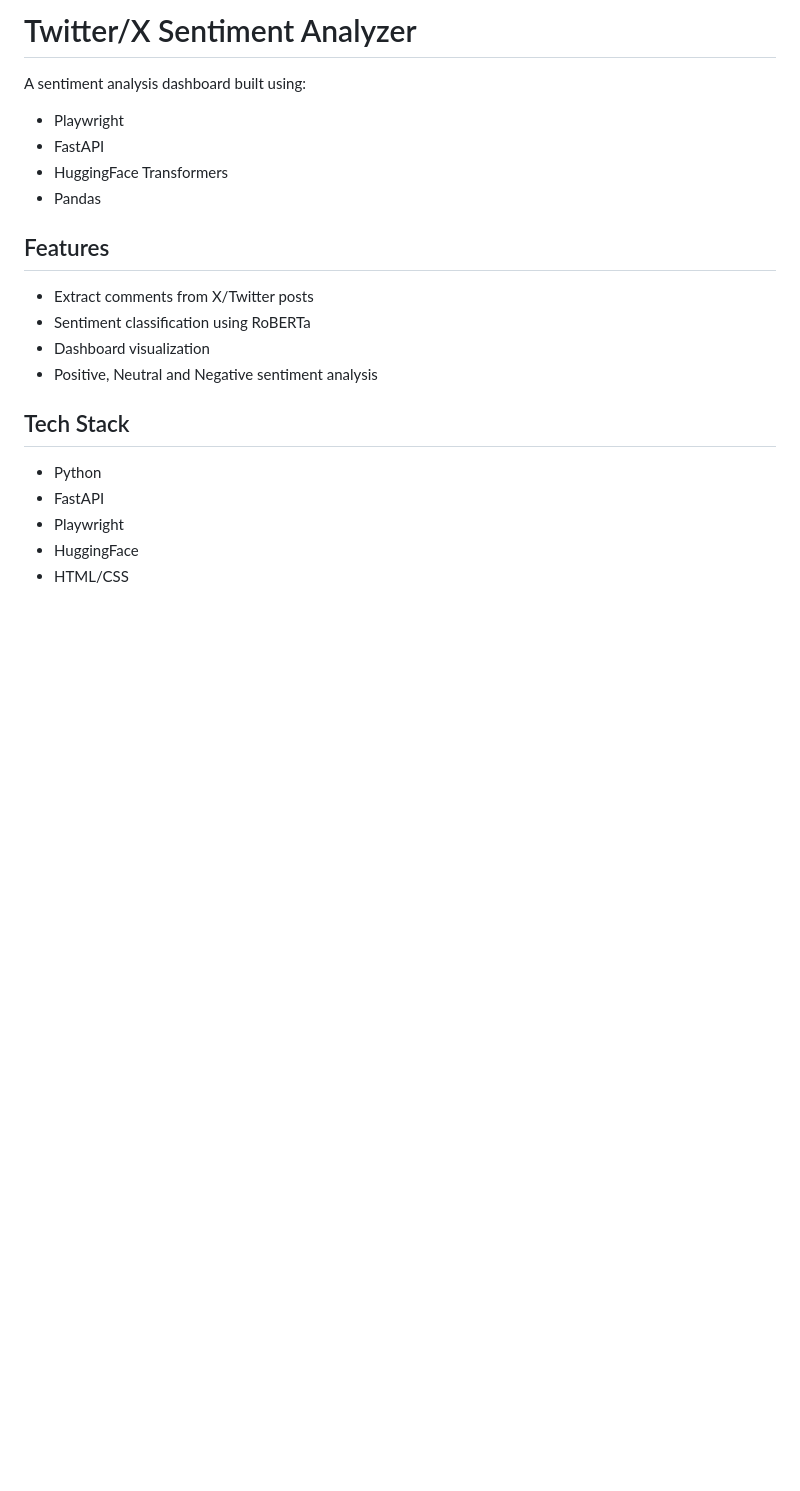
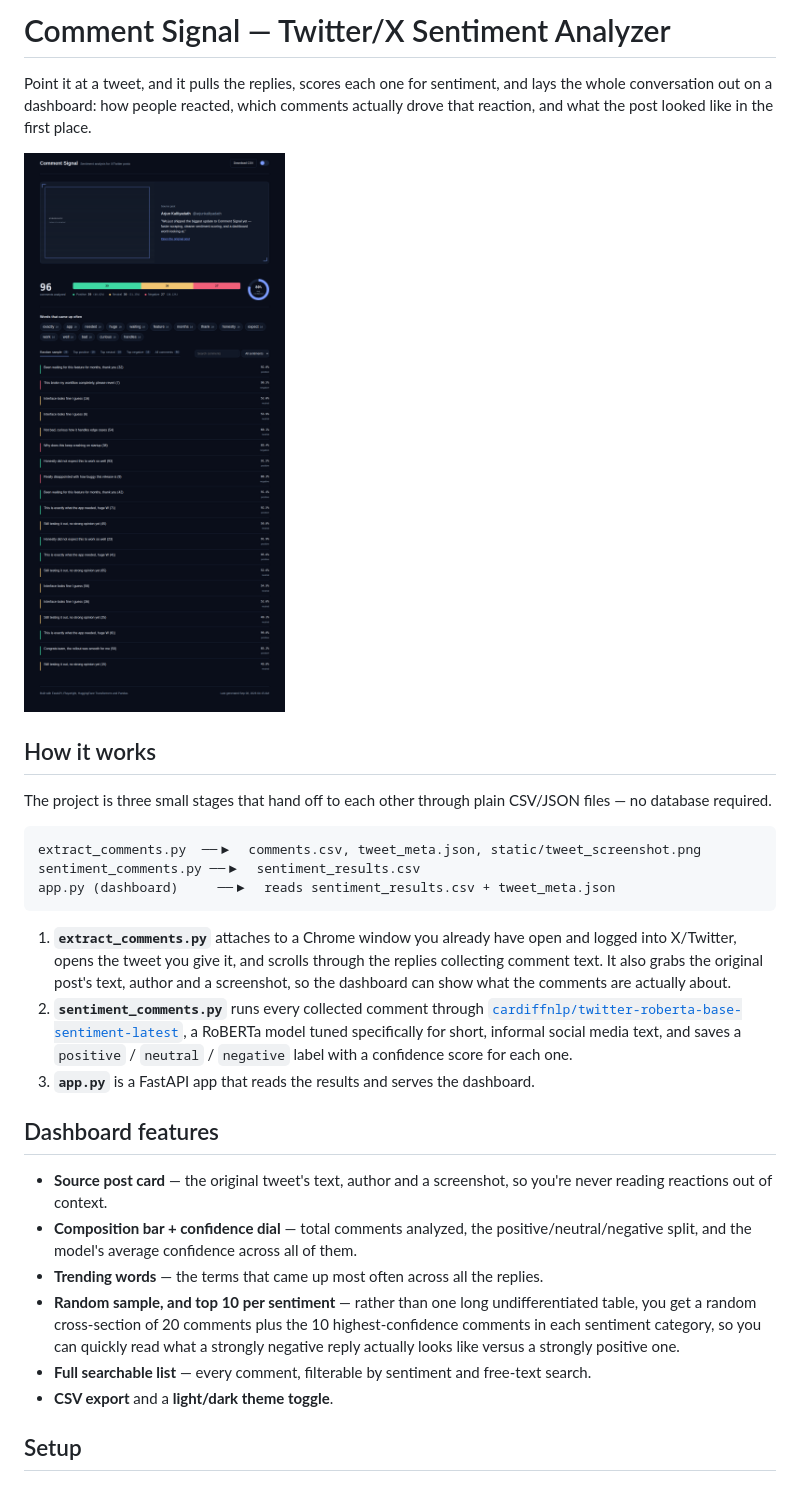
Before and after one commit to Arjunkalliyadath/Tweet-Pulse, a Markdown page: README.md, the part around the change printed below. GitHub-like rendering; pictures changed too: assets/dashboard-preview.png (added); blank space fills up the shorter version.

Commit message:
Fix sentiment label bug, add source-post capture, redesign dashboard

````diff
--- a/README.md
+++ b/README.md
@@ -1,23 +1,31 @@
-# Twitter/X Sentiment Analyzer
+# Comment Signal — Twitter/X Sentiment Analyzer
 
-A sentiment analysis dashboard built using:
+Point it at a tweet, and it pulls the replies, scores each one for sentiment, and lays the whole conversation out on a dashboard: how people reacted, which comments actually drove that reaction, and what the post looked like in the first place.
 
-- Playwright
-- FastAPI
-- HuggingFace Transformers
-- Pandas
+![Dashboard preview](assets/dashboard-preview.png)
 
-## Features
+## How it works
 
-- Extract comments from X/Twitter posts
-- Sentiment classification using RoBERTa
-- Dashboard visualization
-- Positive, Neutral and Negative sentiment analysis
+The project is three small stages that hand off to each other through plain CSV/JSON files — no database required.
 
-## Tech Stack
+```
+extract_comments.py  ──▶  comments.csv, tweet_meta.json, static/tweet_screenshot.png
+sentiment_comments.py ──▶  sentiment_results.csv
+app.py (dashboard)     ──▶  reads sentiment_results.csv + tweet_meta.json
+```
 
-- Python
-- FastAPI
-- Playwright
-- HuggingFace
-- HTML/CSS
+1. **`extract_comments.py`** attaches to a Chrome window you already have open and logged into X/Twitter, opens the tweet you give it, and scrolls through the replies collecting comment text. It also grabs the original post's text, author and a screenshot, so the dashboard can show what the comments are actually about.
+2. **`sentiment_comments.py`** runs every collected comment through [`cardiffnlp/twitter-roberta-base-sentiment-latest`](https://huggingface.co/cardiffnlp/twitter-roberta-base-sentiment-latest), a RoBERTa model tuned specifically for short, informal social media text, and saves a `positive` / `neutral` / `negative` label with a confidence score for each one.
+3. **`app.py`** is a FastAPI app that reads the results and serves the dashboard.
+
+## Dashboard features
+
+- **Source post card** — the original tweet's text, author and a screenshot, so you're never reading reactions out of context.
+- **Composition bar + confidence dial** — total comments analyzed, the positive/neutral/negative split, and the model's average confidence across all of them.
+- **Trending words** — the terms that came up most often across all the replies.
+- **Random sample, and top 10 per sentiment** — rather than one long undifferentiated table, you get a random cross-section of 20 comments plus the 10 highest-confidence comments in each sentiment category, so you can quickly read what a strongly negative reply actually looks like versus a strongly positive one.
+- **Full searchable list** — every comment, filterable by sentiment and free-text search.
+- **CSV export** and a **light/dark theme toggle**.
+
+## Setup
+
````
Also changed, not shown: other parts of README.md (+77 -0 lines), 8 other files.
